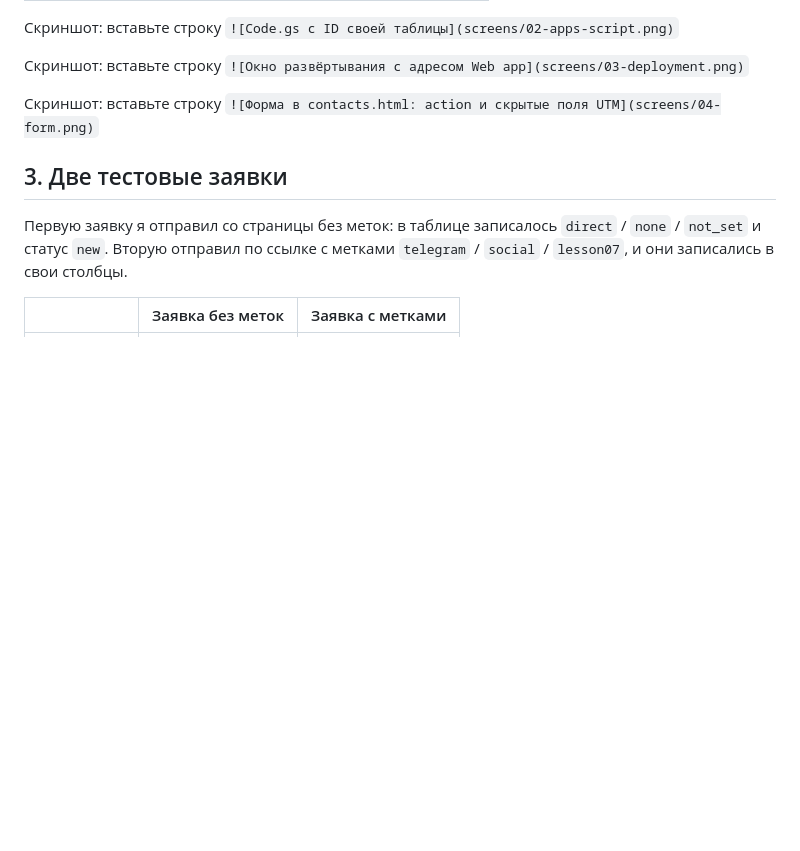
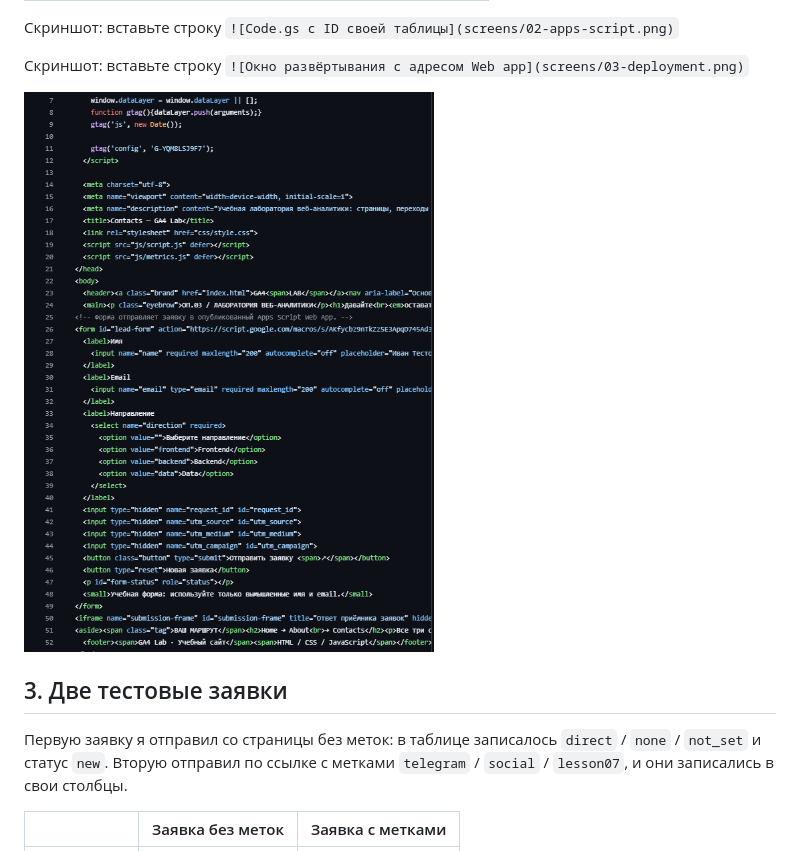
Before and after one commit to Lapindos/funnel-project-template, a Markdown page: lesson_05/homework_05.md, the part around the change. Rendered like a GitHub page; pictures changed too: lesson_05/screens/04-form.png (added); blank space fills up the shorter version.

```diff
--- a/lesson_05/homework_05.md
+++ b/lesson_05/homework_05.md
@@ -46,7 +46,7 @@
 
 Скриншот: вставьте строку `![Окно развёртывания с адресом Web app](screens/03-deployment.png)`
 
-Скриншот: вставьте строку `![Форма в contacts.html: action и скрытые поля UTM](screens/04-form.png)`
+![Форма в contacts.html: action и скрытые поля UTM](screens/04-form.png)
 
 ## 3. Две тестовые заявки
 
```
Also changed, not shown: lesson_03/homework_03.md (+1 -1 lines), lesson_04/homework_04.md (+1 -1 lines), lesson_03/screens/02-tag-in-code.png (added), lesson_04/screens/01-code.png (added).
